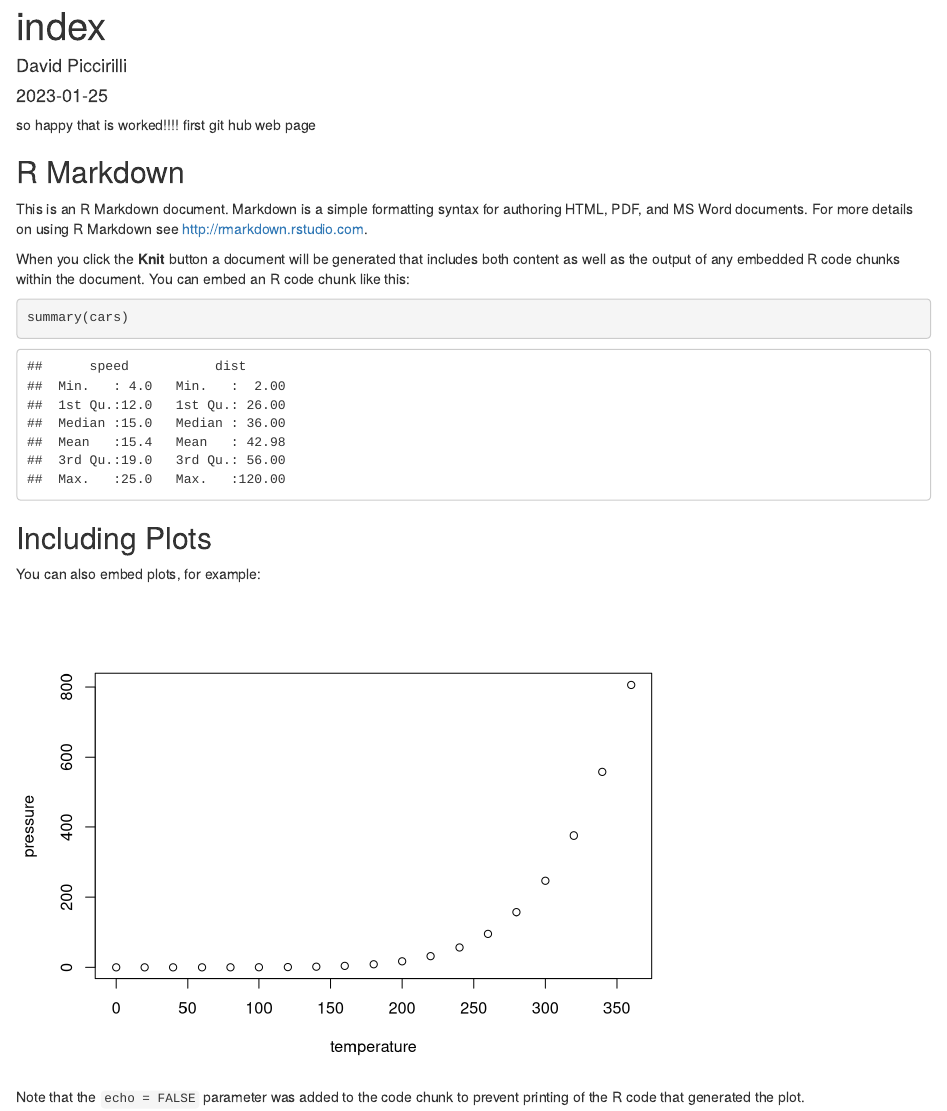
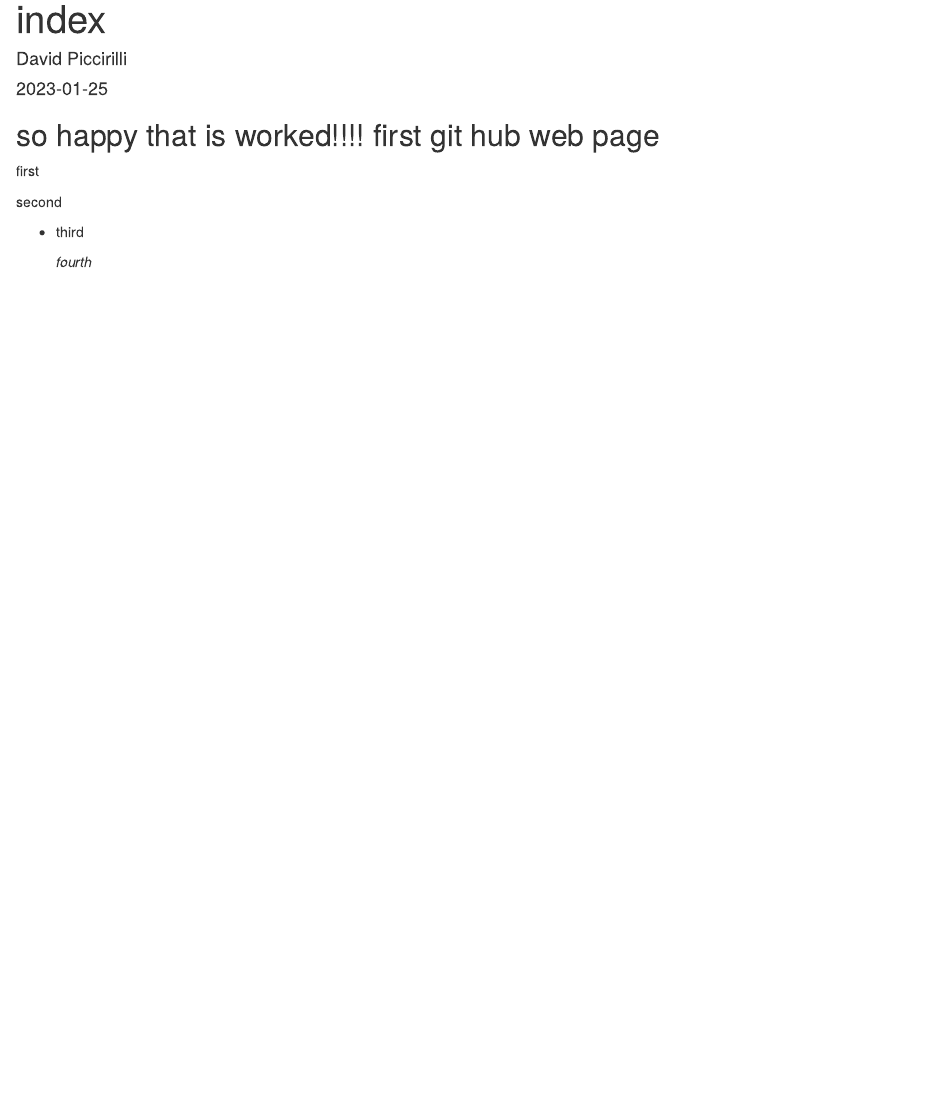
Before and after one commit to dpicciri/David-PiccirilliBiol381, an R Markdown document (index.Rmd): the page in a window 1100 px wide, from its top. Rendered offline with R 4.5, knitr and Pandoc, with nearby package versions.

Commit message:
edit page

````diff
--- a/index.Rmd
+++ b/index.Rmd
@@ -9,24 +9,13 @@ output: html_document
 knitr::opts_chunk$set(echo = TRUE)
 ```
 
-so happy that is worked!!!! first git hub web page
 
-## R Markdown
+## so happy that is worked!!!! first git hub web page
 
-This is an R Markdown document. Markdown is a simple formatting syntax for authoring HTML, PDF, and MS Word documents. For more details on using R Markdown see <http://rmarkdown.rstudio.com>.
+first
 
-When you click the **Knit** button a document will be generated that includes both content as well as the output of any embedded R code chunks within the document. You can embed an R code chunk like this:
+second
 
-```{r cars}
-summary(cars)
-```
+- third
 
-## Including Plots
-
-You can also embed plots, for example:
-
-```{r pressure, echo=FALSE}
-plot(pressure)
-```
-
-Note that the `echo = FALSE` parameter was added to the code chunk to prevent printing of the R code that generated the plot.
+  *fourth*
````
Also changed, not shown: index.html.
